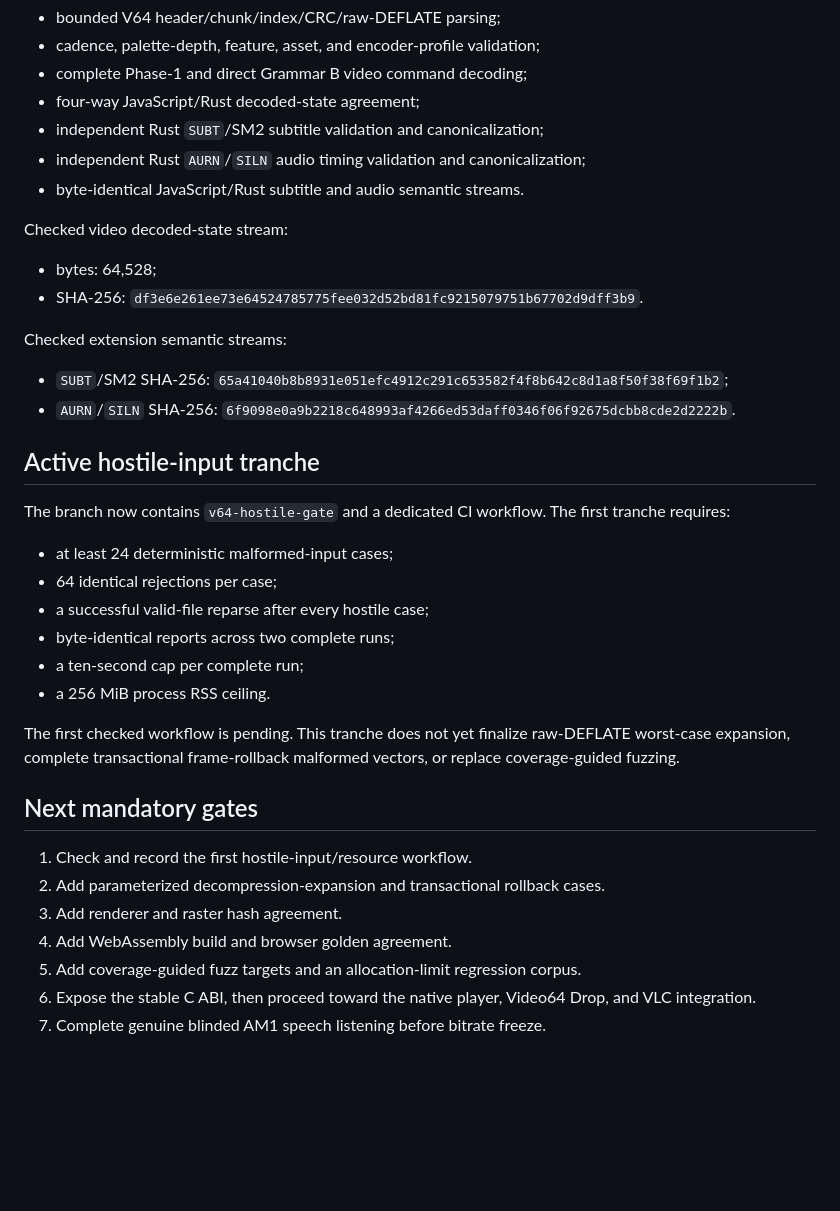
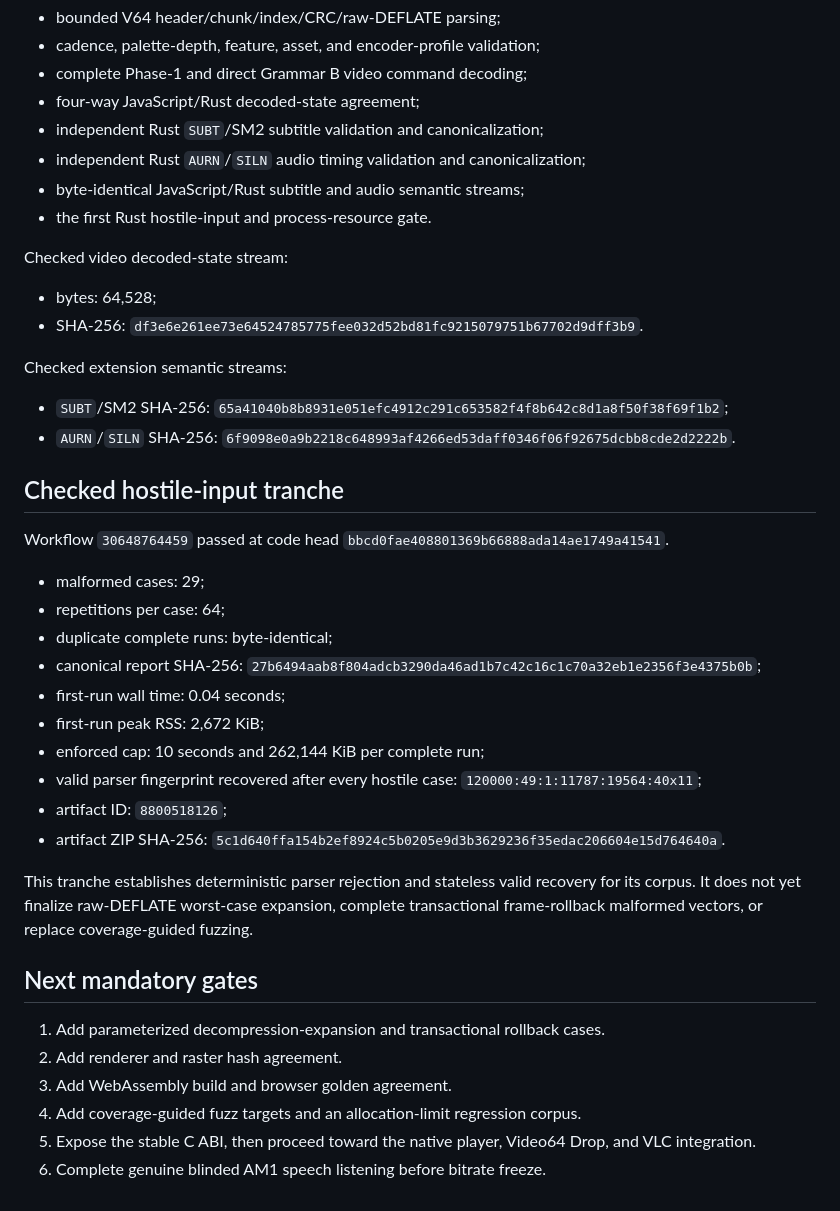
Before and after one commit to ShaelRiley/v64, a Markdown page: docs/CURRENT_STATUS.md, the part around the change. Drawn GitHub-style; blank space fills up the shorter version.

Commit message:
Record passed hostile-input gate in current status

```diff
--- a/docs/CURRENT_STATUS.md
+++ b/docs/CURRENT_STATUS.md
@@ -63,7 +63,8 @@ Completed:
 - four-way JavaScript/Rust decoded-state agreement;
 - independent Rust `SUBT`/SM2 subtitle validation and canonicalization;
 - independent Rust `AURN`/`SILN` audio timing validation and canonicalization;
-- byte-identical JavaScript/Rust subtitle and audio semantic streams.
+- byte-identical JavaScript/Rust subtitle and audio semantic streams;
+- the first Rust hostile-input and process-resource gate.
 
 Checked video decoded-state stream:
 
@@ -78,29 +79,36 @@ Checked extension semantic streams:
 - `AURN`/`SILN` SHA-256:
   `6f9098e0a9b2218c648993af4266ed53daff0346f06f92675dcbb8cde2d2222b`.
 
-## Active hostile-input tranche
+## Checked hostile-input tranche
 
-The branch now contains `v64-hostile-gate` and a dedicated CI workflow. The
-first tranche requires:
+Workflow `30648764459` passed at code head
+`bbcd0fae408801369b66888ada14ae1749a41541`.
 
-- at least 24 deterministic malformed-input cases;
-- 64 identical rejections per case;
-- a successful valid-file reparse after every hostile case;
-- byte-identical reports across two complete runs;
-- a ten-second cap per complete run;
-- a 256 MiB process RSS ceiling.
+- malformed cases: 29;
+- repetitions per case: 64;
+- duplicate complete runs: byte-identical;
+- canonical report SHA-256:
+  `27b6494aab8f804adcb3290da46ad1b7c42c16c1c70a32eb1e2356f3e4375b0b`;
+- first-run wall time: 0.04 seconds;
+- first-run peak RSS: 2,672 KiB;
+- enforced cap: 10 seconds and 262,144 KiB per complete run;
+- valid parser fingerprint recovered after every hostile case:
+  `120000:49:1:11787:19564:40x11`;
+- artifact ID: `8800518126`;
+- artifact ZIP SHA-256:
+  `5c1d640ffa154b2ef8924c5b0205e9d3b3629236f35edac206604e15d764640a`.
 
-The first checked workflow is pending. This tranche does not yet finalize
-raw-DEFLATE worst-case expansion, complete transactional frame-rollback
-malformed vectors, or replace coverage-guided fuzzing.
+This tranche establishes deterministic parser rejection and stateless valid
+recovery for its corpus. It does not yet finalize raw-DEFLATE worst-case
+expansion, complete transactional frame-rollback malformed vectors, or replace
+coverage-guided fuzzing.
 
 ## Next mandatory gates
 
-1. Check and record the first hostile-input/resource workflow.
-2. Add parameterized decompression-expansion and transactional rollback cases.
-3. Add renderer and raster hash agreement.
-4. Add WebAssembly build and browser golden agreement.
-5. Add coverage-guided fuzz targets and an allocation-limit regression corpus.
-6. Expose the stable C ABI, then proceed toward the native player, Video64 Drop,
+1. Add parameterized decompression-expansion and transactional rollback cases.
+2. Add renderer and raster hash agreement.
+3. Add WebAssembly build and browser golden agreement.
+4. Add coverage-guided fuzz targets and an allocation-limit regression corpus.
+5. Expose the stable C ABI, then proceed toward the native player, Video64 Drop,
    and VLC integration.
-7. Complete genuine blinded AM1 speech listening before bitrate freeze.
+6. Complete genuine blinded AM1 speech listening before bitrate freeze.
```
